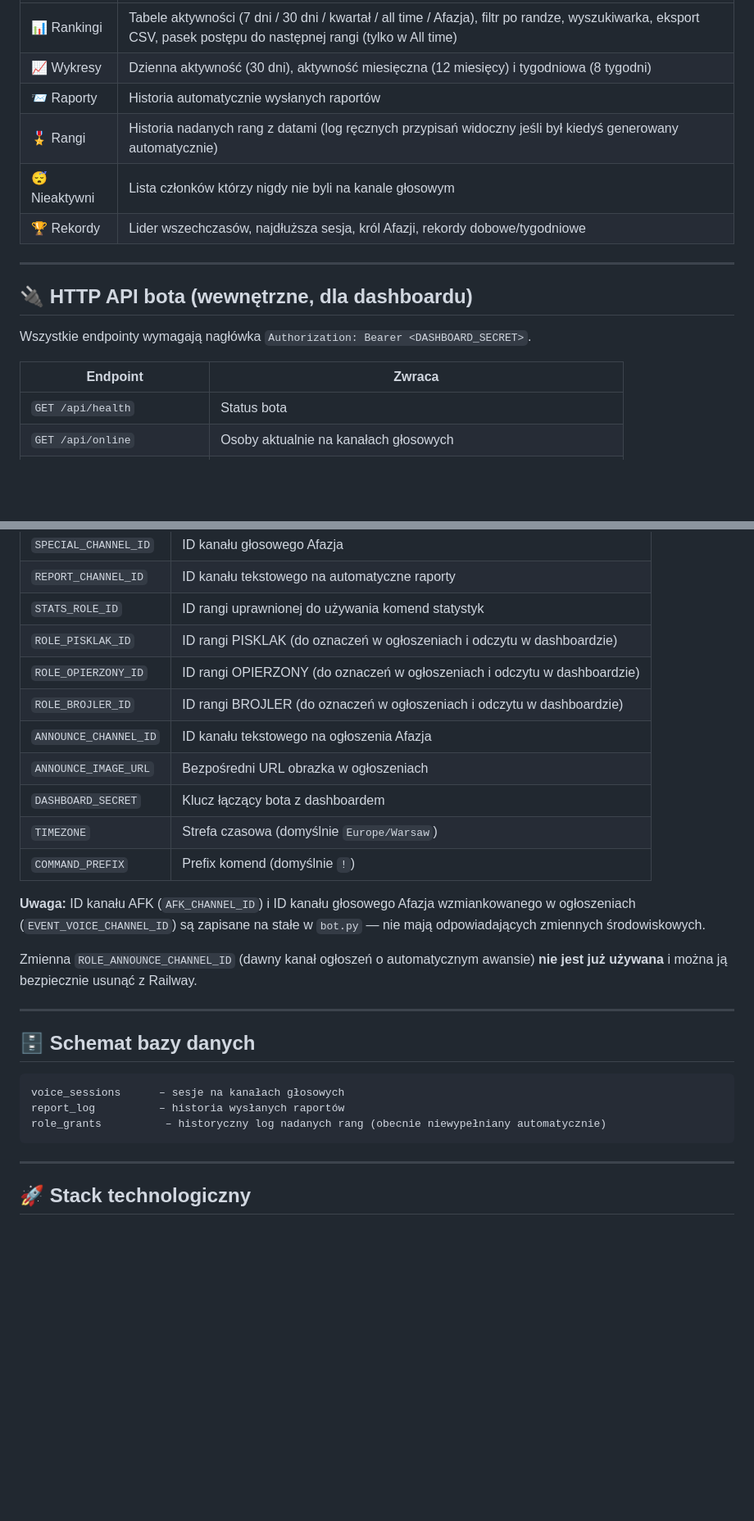
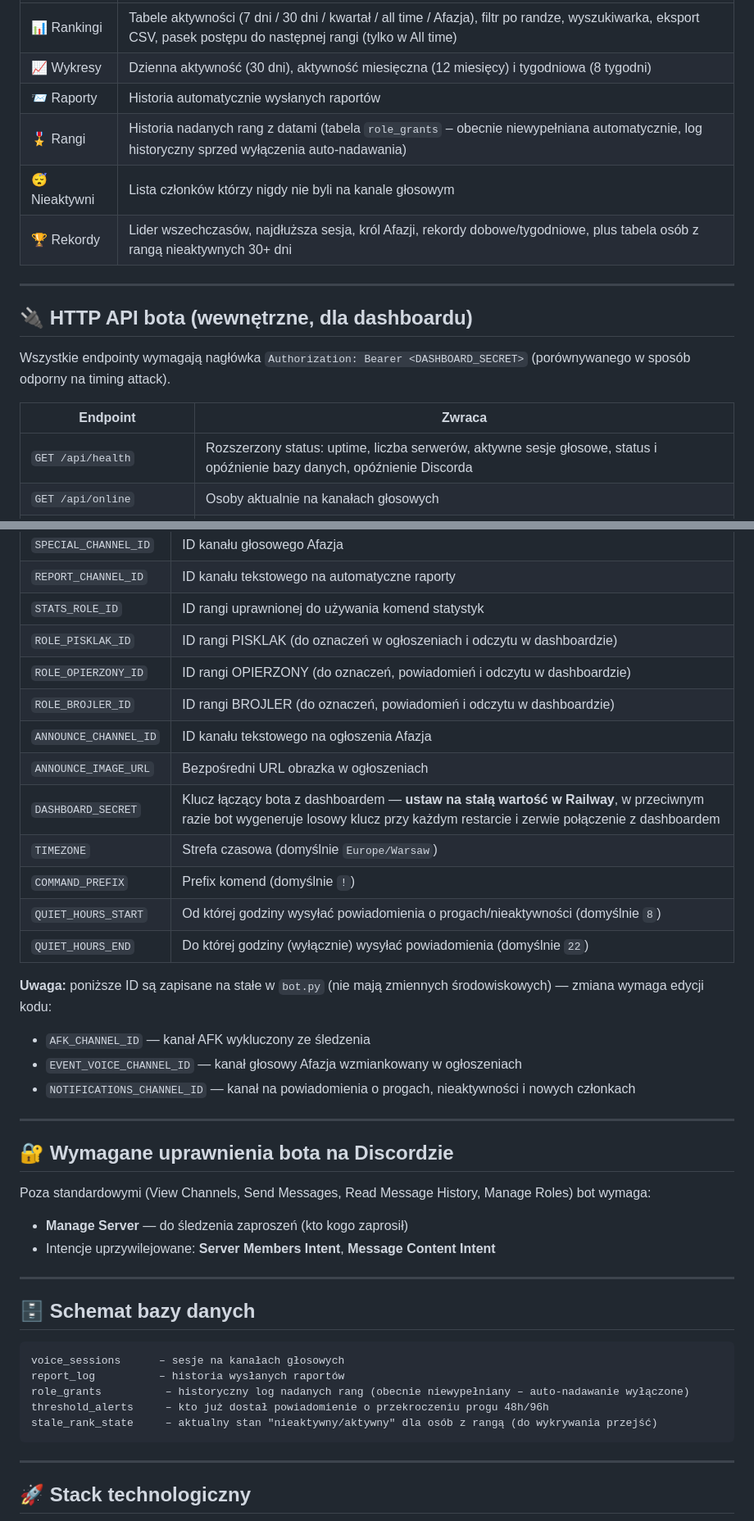
Before and after one commit to CristianoNS/afazik, a Markdown page: README.md, 2 parts joined by grey strips. Shown at 82% size. Rendered like a GitHub page; blank space fills up the shorter version.

````diff
--- a/README.md
+++ b/README.md
@@ -87,19 +118,19 @@ Panel dostępny w przeglądarce, chroniony logowaniem przez Discord OAuth2. Komu
 | 📊 Rankingi | Tabele aktywności (7 dni / 30 dni / kwartał / all time / Afazja), filtr po randze, wyszukiwarka, eksport CSV, pasek postępu do następnej rangi (tylko w All time) |
 | 📈 Wykresy | Dzienna aktywność (30 dni), aktywność miesięczna (12 miesięcy) i tygodniowa (8 tygodni) |
 | 📨 Raporty | Historia automatycznie wysłanych raportów |
-| 🎖️ Rangi | Historia nadanych rang z datami (log ręcznych przypisań widoczny jeśli był kiedyś generowany automatycznie) |
+| 🎖️ Rangi | Historia nadanych rang z datami (tabela `role_grants` – obecnie niewypełniana automatycznie, log historyczny sprzed wyłączenia auto-nadawania) |
 | 😴 Nieaktywni | Lista członków którzy nigdy nie byli na kanale głosowym |
-| 🏆 Rekordy | Lider wszechczasów, najdłuższa sesja, król Afazji, rekordy dobowe/tygodniowe |
+| 🏆 Rekordy | Lider wszechczasów, najdłuższa sesja, król Afazji, rekordy dobowe/tygodniowe, plus tabela osób z rangą nieaktywnych 30+ dni |
 
 ---
 
 ## 🔌 HTTP API bota (wewnętrzne, dla dashboardu)
 
-Wszystkie endpointy wymagają nagłówka `Authorization: Bearer <DASHBOARD_SECRET>`.
+Wszystkie endpointy wymagają nagłówka `Authorization: Bearer <DASHBOARD_SECRET>` (porównywanego w sposób odporny na timing attack).
 
 | Endpoint | Zwraca |
 |---|---|
-| `GET /api/health` | Status bota |
+| `GET /api/health` | Rozszerzony status: uptime, liczba serwerów, aktywne sesje głosowe, status i opóźnienie bazy danych, opóźnienie Discorda |
 | `GET /api/online` | Osoby aktualnie na kanałach głosowych |
 | `GET /api/stats/{period}` | Ranking dla okresu: `week` / `month` / `quarter` / `alltime` |
 | `GET /api/special` | Ranking kanału Afazja (all time) |
@@ -125,17 +161,28 @@ Wszystkie endpointy wymagają nagłówka `Authorization: Bearer <DASHBOARD_SECRE
 | `REPORT_CHANNEL_ID` | ID kanału tekstowego na automatyczne raporty |
 | `STATS_ROLE_ID` | ID rangi uprawnionej do używania komend statystyk |
 | `ROLE_PISKLAK_ID` | ID rangi PISKLAK (do oznaczeń w ogłoszeniach i odczytu w dashboardzie) |
-| `ROLE_OPIERZONY_ID` | ID rangi OPIERZONY (do oznaczeń w ogłoszeniach i odczytu w dashboardzie) |
-| `ROLE_BROJLER_ID` | ID rangi BROJLER (do oznaczeń w ogłoszeniach i odczytu w dashboardzie) |
+| `ROLE_OPIERZONY_ID` | ID rangi OPIERZONY (do oznaczeń, powiadomień i odczytu w dashboardzie) |
+| `ROLE_BROJLER_ID` | ID rangi BROJLER (do oznaczeń, powiadomień i odczytu w dashboardzie) |
 | `ANNOUNCE_CHANNEL_ID` | ID kanału tekstowego na ogłoszenia Afazja |
 | `ANNOUNCE_IMAGE_URL` | Bezpośredni URL obrazka w ogłoszeniach |
-| `DASHBOARD_SECRET` | Klucz łączący bota z dashboardem |
+| `DASHBOARD_SECRET` | Klucz łączący bota z dashboardem — **ustaw na stałą wartość w Railway**, w przeciwnym razie bot wygeneruje losowy klucz przy każdym restarcie i zerwie połączenie z dashboardem |
 | `TIMEZONE` | Strefa czasowa (domyślnie `Europe/Warsaw`) |
 | `COMMAND_PREFIX` | Prefix komend (domyślnie `!`) |
+| `QUIET_HOURS_START` | Od której godziny wysyłać powiadomienia o progach/nieaktywności (domyślnie `8`) |
+| `QUIET_HOURS_END` | Do której godziny (wyłącznie) wysyłać powiadomienia (domyślnie `22`) |
 
-**Uwaga:** ID kanału AFK (`AFK_CHANNEL_ID`) i ID kanału głosowego Afazja wzmiankowanego w ogłoszeniach (`EVENT_VOICE_CHANNEL_ID`) są zapisane na stałe w `bot.py` — nie mają odpowiadających zmiennych środowiskowych.
+**Uwaga:** poniższe ID są zapisane na stałe w `bot.py` (nie mają zmiennych środowiskowych) — zmiana wymaga edycji kodu:
+- `AFK_CHANNEL_ID` — kanał AFK wykluczony ze śledzenia
+- `EVENT_VOICE_CHANNEL_ID` — kanał głosowy Afazja wzmiankowany w ogłoszeniach
+- `NOTIFICATIONS_CHANNEL_ID` — kanał na powiadomienia o progach, nieaktywności i nowych członkach
 
-Zmienna `ROLE_ANNOUNCE_CHANNEL_ID` (dawny kanał ogłoszeń o automatycznym awansie) **nie jest już używana** i można ją bezpiecznie usunąć z Railway.
+---
+
+## 🔐 Wymagane uprawnienia bota na Discordzie
+
+Poza standardowymi (View Channels, Send Messages, Read Message History, Manage Roles) bot wymaga:
+- **Manage Server** — do śledzenia zaproszeń (kto kogo zaprosił)
+- Intencje uprzywilejowane: **Server Members Intent**, **Message Content Intent**
 
 ---
 
@@ -144,7 +191,9 @@ Zmienna `ROLE_ANNOUNCE_CHANNEL_ID` (dawny kanał ogłoszeń o automatycznym awan
 ```
 voice_sessions      – sesje na kanałach głosowych
 report_log          – historia wysłanych raportów
-role_grants          – historyczny log nadanych rang (obecnie niewypełniany automatycznie)
+role_grants          – historyczny log nadanych rang (obecnie niewypełniany – auto-nadawanie wyłączone)
+threshold_alerts     – kto już dostał powiadomienie o przekroczeniu progu 48h/96h
+stale_rank_state     – aktualny stan "nieaktywny/aktywny" dla osób z rangą (do wykrywania przejść)
 ```
 
 ---
````
Also changed, not shown: other parts of README.md (+39 -3 lines).
